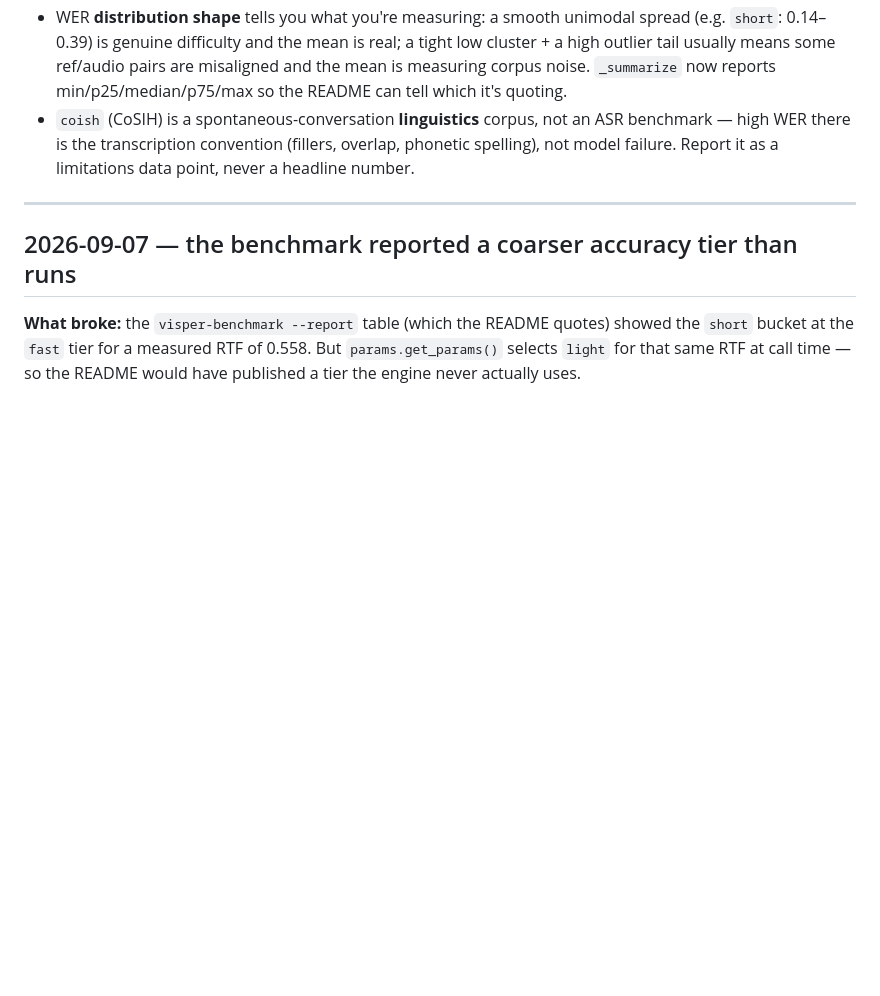
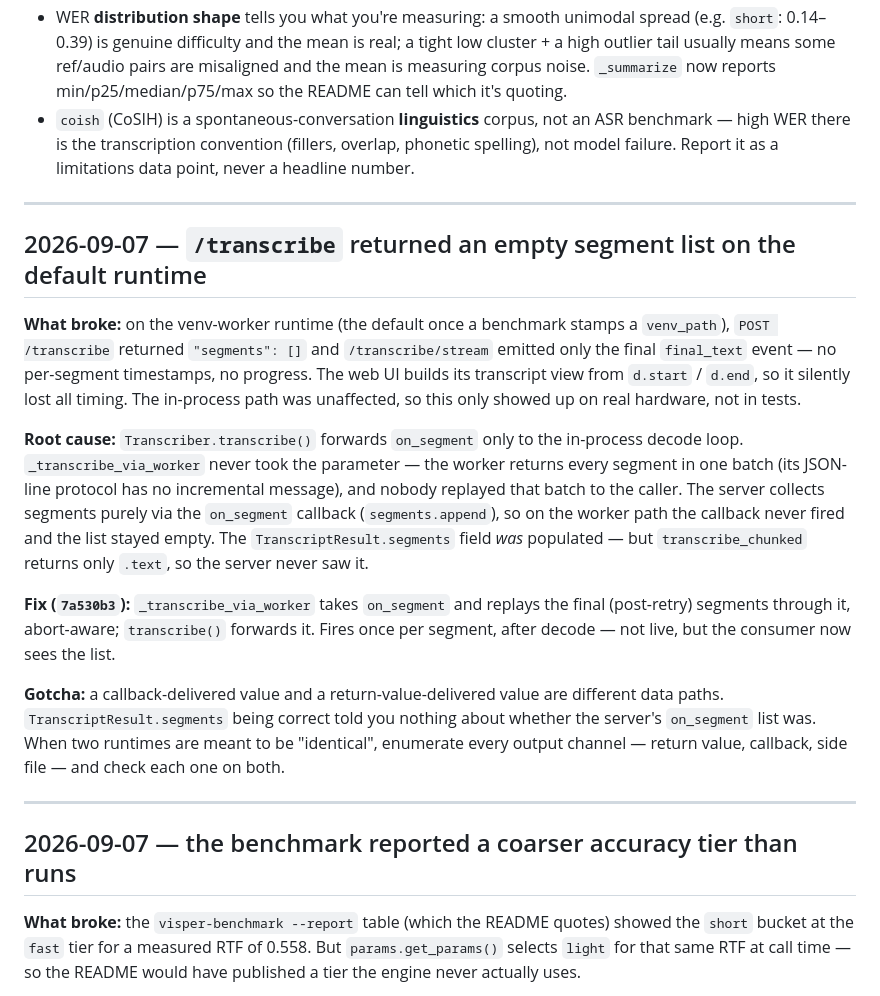
Before and after one commit to Avrhambi/visper, a Markdown page: docs/lessons.md, the part around the change. GitHub-like rendering; blank space fills up the shorter version.

Commit message:
docs: record the worker empty-segments lesson
Co-Authored-By: Claude Sonnet 5 <noreply@anthropic.com>
Claude-Session: https://claude.ai/code/session_01EEjCjTq4J6f5CeVra5Hbdn

```diff
--- a/docs/lessons.md
+++ b/docs/lessons.md
@@ -93,6 +93,37 @@ longer means re-transcribing.
 
 ---
 
+## 2026-09-07 — `/transcribe` returned an empty segment list on the default runtime
+
+**What broke:** on the venv-worker runtime (the default once a benchmark stamps
+a `venv_path`), `POST /transcribe` returned `"segments": []` and
+`/transcribe/stream` emitted only the final `final_text` event — no per-segment
+timestamps, no progress. The web UI builds its transcript view from `d.start` /
+`d.end`, so it silently lost all timing. The in-process path was unaffected, so
+this only showed up on real hardware, not in tests.
+
+**Root cause:** `Transcriber.transcribe()` forwards `on_segment` only to the
+in-process decode loop. `_transcribe_via_worker` never took the parameter — the
+worker returns every segment in one batch (its JSON-line protocol has no
+incremental message), and nobody replayed that batch to the caller. The server
+collects segments purely via the `on_segment` callback (`segments.append`), so
+on the worker path the callback never fired and the list stayed empty. The
+`TranscriptResult.segments` field *was* populated — but `transcribe_chunked`
+returns only `.text`, so the server never saw it.
+
+**Fix (`7a530b3`):** `_transcribe_via_worker` takes `on_segment` and replays the
+final (post-retry) segments through it, abort-aware; `transcribe()` forwards it.
+Fires once per segment, after decode — not live, but the consumer now sees the
+list.
+
+**Gotcha:** a callback-delivered value and a return-value-delivered value are
+different data paths. `TranscriptResult.segments` being correct told you nothing
+about whether the server's `on_segment` list was. When two runtimes are meant to
+be "identical", enumerate every output channel — return value, callback, side
+file — and check each one on both.
+
+---
+
 ## 2026-09-07 — the benchmark reported a coarser accuracy tier than runs
 
 **What broke:** the `visper-benchmark --report` table (which the README quotes)
```
